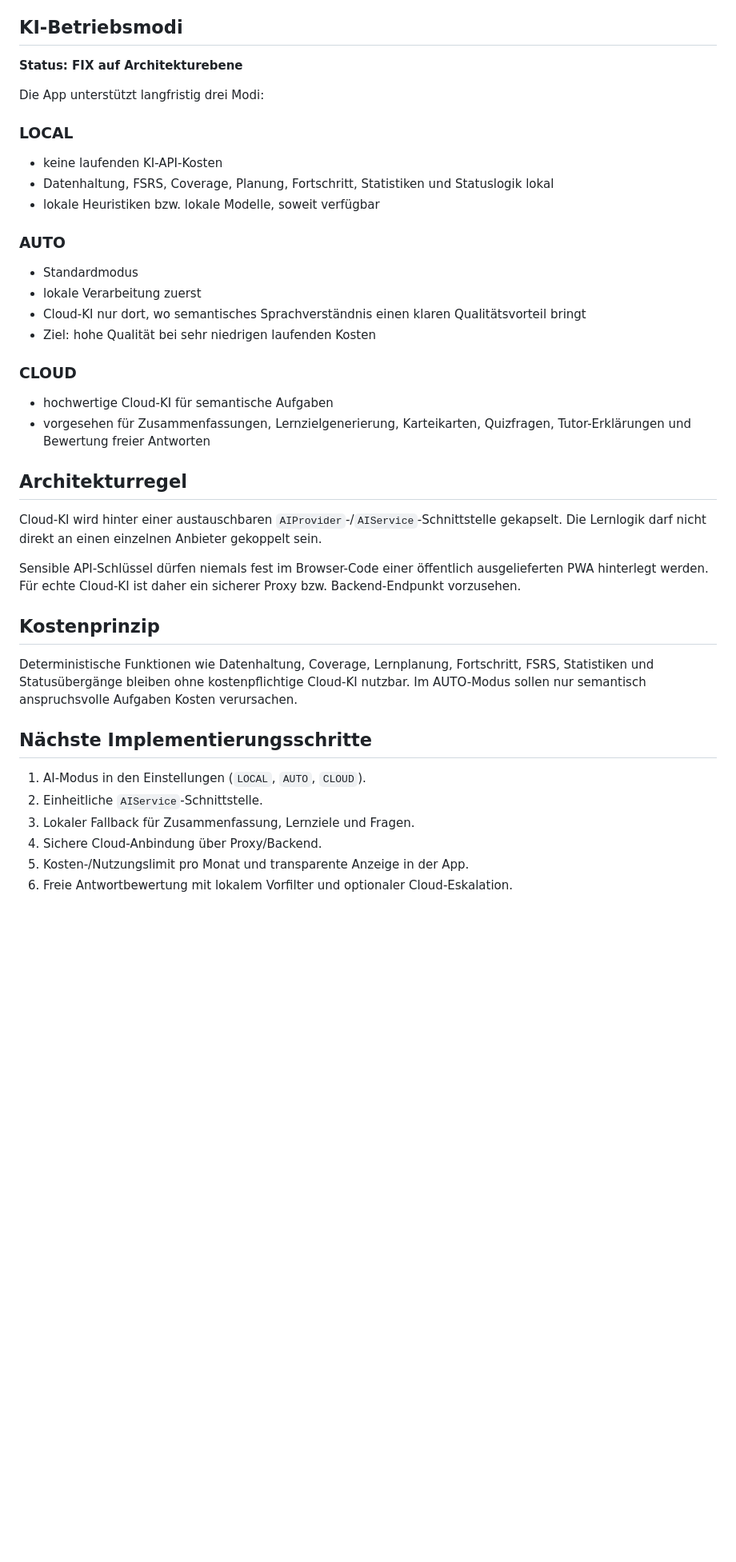
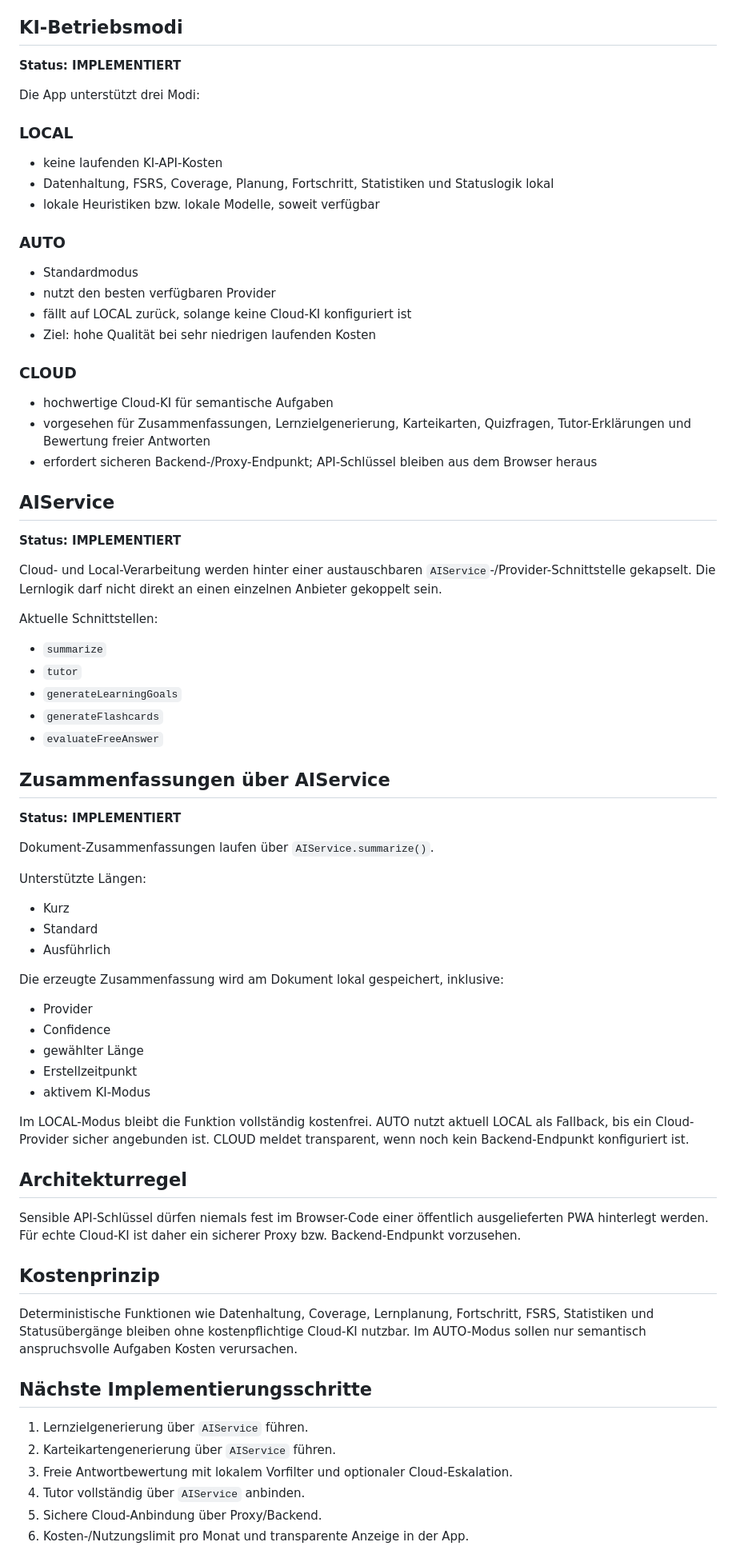
Before and after one commit to Thiagodoener/Lernapp, a Markdown page: LEARNING_APP_MASTER_SPEC.md, the part around one of its changes. Shown at 80% size. Rendered like a GitHub page; blank space fills up the shorter version.

Commit message:
Document AIService summary integration

```diff
--- a/LEARNING_APP_MASTER_SPEC.md
+++ b/LEARNING_APP_MASTER_SPEC.md
@@ -27,9 +27,9 @@ Vor dem Löschen muss eine eindeutige Bestätigung erscheinen. Nach erfolgreiche
 
 ## KI-Betriebsmodi
 
-**Status: FIX auf Architekturebene**
+**Status: IMPLEMENTIERT**
 
-Die App unterstützt langfristig drei Modi:
+Die App unterstützt drei Modi:
 
 ### LOCAL
 - keine laufenden KI-API-Kosten
@@ -38,17 +38,52 @@ Die App unterstützt langfristig drei Modi:
 
 ### AUTO
 - Standardmodus
-- lokale Verarbeitung zuerst
-- Cloud-KI nur dort, wo semantisches Sprachverständnis einen klaren Qualitätsvorteil bringt
+- nutzt den besten verfügbaren Provider
+- fällt auf LOCAL zurück, solange keine Cloud-KI konfiguriert ist
 - Ziel: hohe Qualität bei sehr niedrigen laufenden Kosten
 
 ### CLOUD
 - hochwertige Cloud-KI für semantische Aufgaben
 - vorgesehen für Zusammenfassungen, Lernzielgenerierung, Karteikarten, Quizfragen, Tutor-Erklärungen und Bewertung freier Antworten
+- erfordert sicheren Backend-/Proxy-Endpunkt; API-Schlüssel bleiben aus dem Browser heraus
+
+## AIService
+
+**Status: IMPLEMENTIERT**
+
+Cloud- und Local-Verarbeitung werden hinter einer austauschbaren `AIService`-/Provider-Schnittstelle gekapselt. Die Lernlogik darf nicht direkt an einen einzelnen Anbieter gekoppelt sein.
+
+Aktuelle Schnittstellen:
+
+- `summarize`
+- `tutor`
+- `generateLearningGoals`
+- `generateFlashcards`
+- `evaluateFreeAnswer`
+
+## Zusammenfassungen über AIService
+
+**Status: IMPLEMENTIERT**
+
+Dokument-Zusammenfassungen laufen über `AIService.summarize()`.
+
+Unterstützte Längen:
+
+- Kurz
+- Standard
+- Ausführlich
+
+Die erzeugte Zusammenfassung wird am Dokument lokal gespeichert, inklusive:
+
+- Provider
+- Confidence
+- gewählter Länge
+- Erstellzeitpunkt
+- aktivem KI-Modus
+
+Im LOCAL-Modus bleibt die Funktion vollständig kostenfrei. AUTO nutzt aktuell LOCAL als Fallback, bis ein Cloud-Provider sicher angebunden ist. CLOUD meldet transparent, wenn noch kein Backend-Endpunkt konfiguriert ist.
 
 ## Architekturregel
-
-Cloud-KI wird hinter einer austauschbaren `AIProvider`-/`AIService`-Schnittstelle gekapselt. Die Lernlogik darf nicht direkt an einen einzelnen Anbieter gekoppelt sein.
 
 Sensible API-Schlüssel dürfen niemals fest im Browser-Code einer öffentlich ausgelieferten PWA hinterlegt werden. Für echte Cloud-KI ist daher ein sicherer Proxy bzw. Backend-Endpunkt vorzusehen.
 
@@ -58,10 +93,10 @@ Deterministische Funktionen wie Datenhaltung, Coverage, Lernplanung, Fortschritt
 
 ## Nächste Implementierungsschritte
 
-1. AI-Modus in den Einstellungen (`LOCAL`, `AUTO`, `CLOUD`).
-2. Einheitliche `AIService`-Schnittstelle.
-3. Lokaler Fallback für Zusammenfassung, Lernziele und Fragen.
-4. Sichere Cloud-Anbindung über Proxy/Backend.
-5. Kosten-/Nutzungslimit pro Monat und transparente Anzeige in der App.
-6. Freie Antwortbewertung mit lokalem Vorfilter und optionaler Cloud-Eskalation.
+1. Lernzielgenerierung über `AIService` führen.
+2. Karteikartengenerierung über `AIService` führen.
+3. Freie Antwortbewertung mit lokalem Vorfilter und optionaler Cloud-Eskalation.
+4. Tutor vollständig über `AIService` anbinden.
+5. Sichere Cloud-Anbindung über Proxy/Backend.
+6. Kosten-/Nutzungslimit pro Monat und transparente Anzeige in der App.
 
```
Also changed, not shown: other parts of LEARNING_APP_MASTER_SPEC.md (+9 -9 lines).
